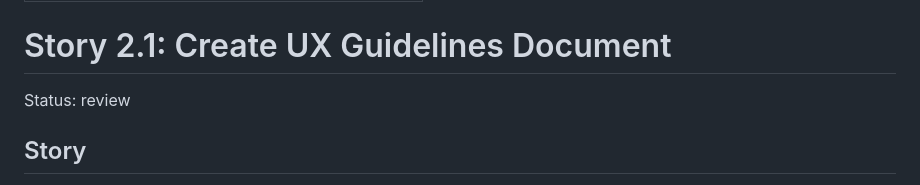
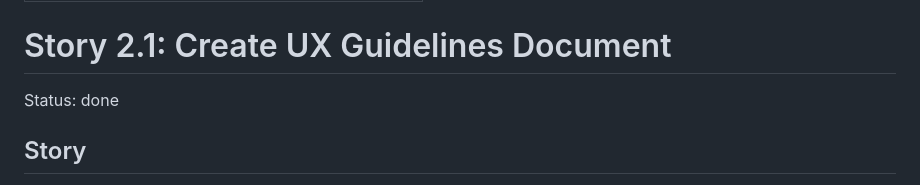
Before and after one commit to OmikronApex/slopsmith-plugin-tuner, a Markdown page: _bmad-output/implementation-artifacts/2-1-create-ux-guidelines-document.md, the part around the change. Drawn GitHub-style.

Commit message:
chore: mark story 2.1 done
Co-Authored-By: Claude Sonnet 4.6 <noreply@anthropic.com>

```diff
--- a/_bmad-output/implementation-artifacts/2-1-create-ux-guidelines-document.md
+++ b/_bmad-output/implementation-artifacts/2-1-create-ux-guidelines-document.md
@@ -4,7 +4,7 @@ baseline_commit: eb5b8f0b7789ed62b4afcae8355802694f3ad0fa
 
 # Story 2.1: Create UX Guidelines Document
 
-Status: review
+Status: done
 
 ## Story
 
```
